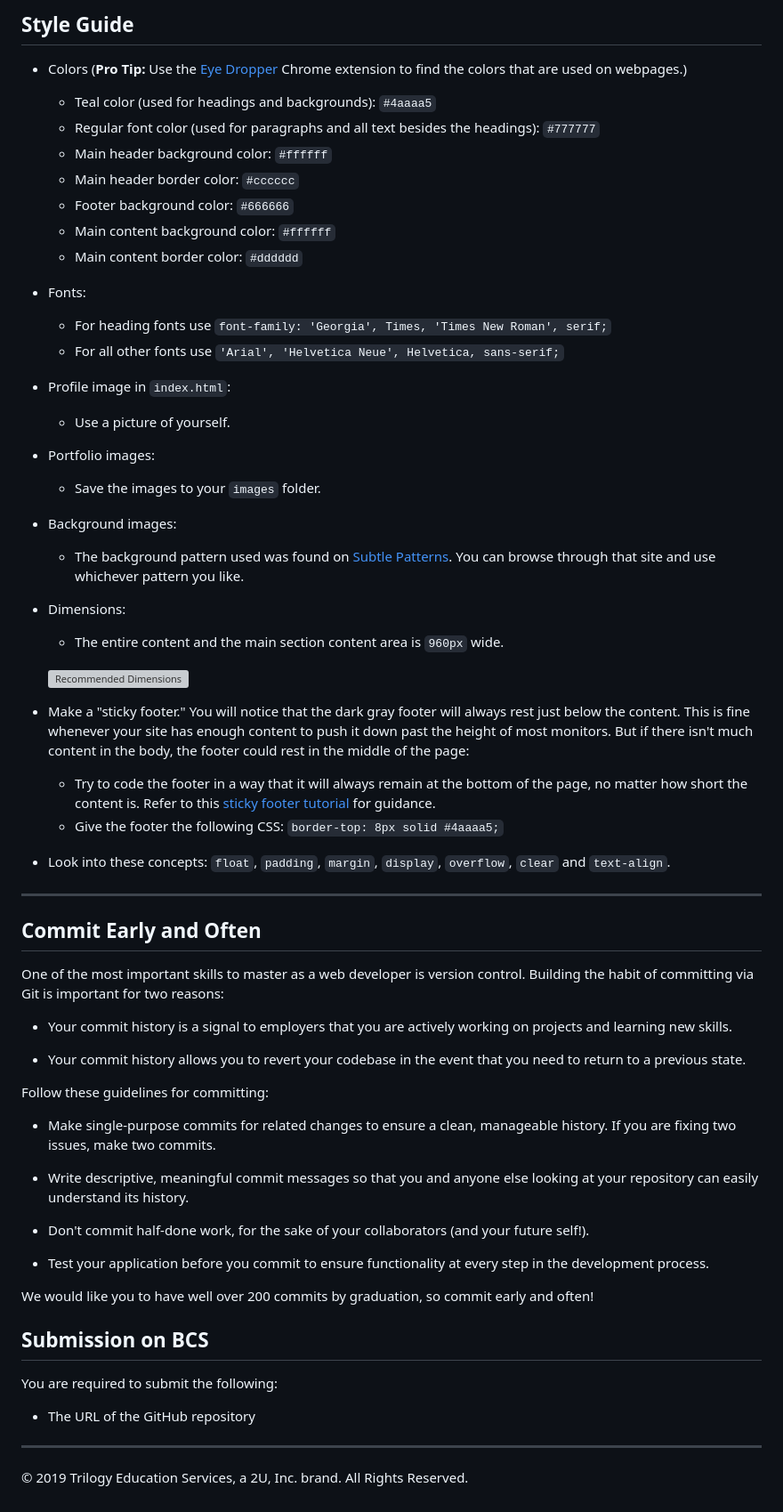
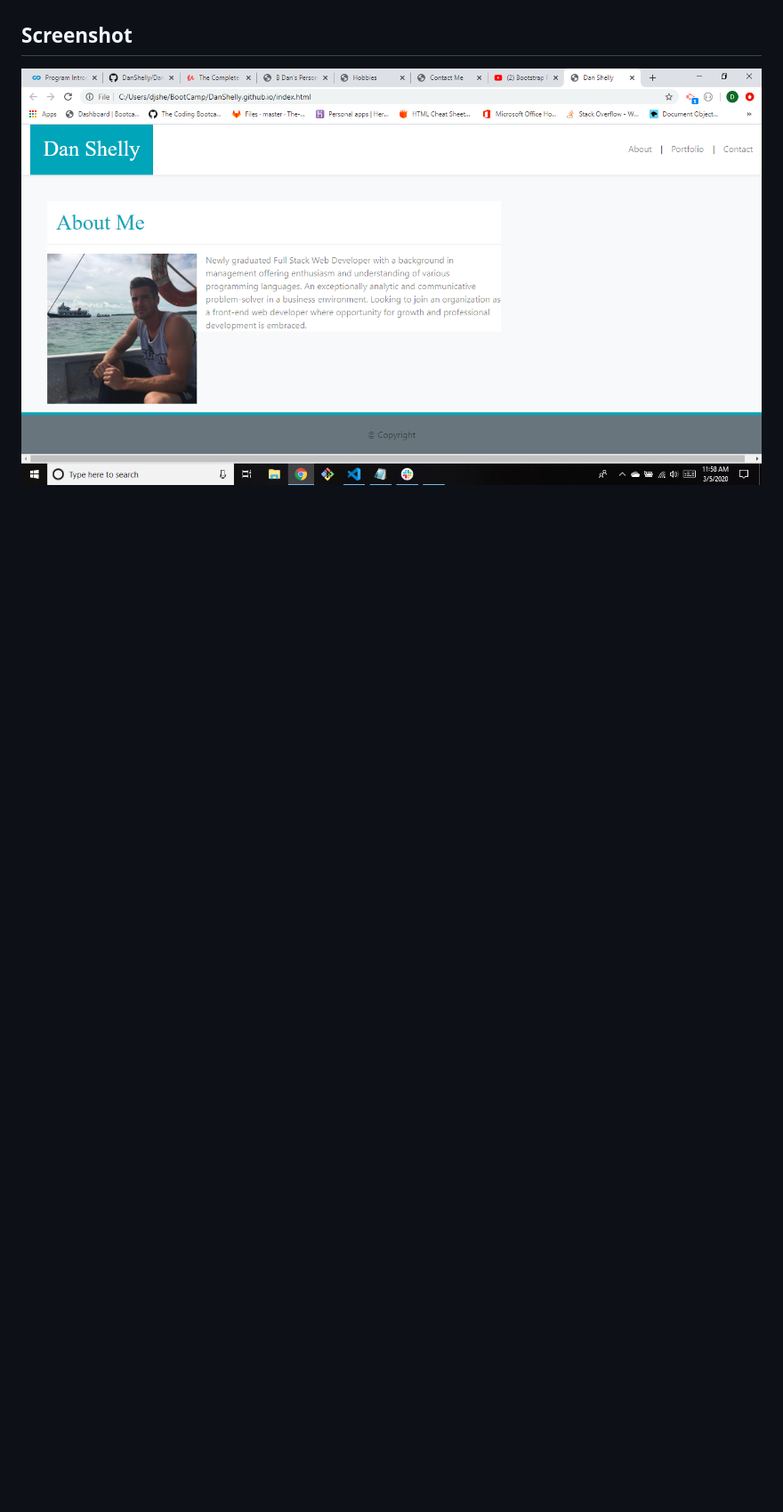
Before and after one commit to DanShelly/DanShelly.github.io, a Markdown page: README.md, the part around one of its changes. Shown at 89% size. Rendered like a GitHub page; pictures changed too: assets/images/screenshot.png (added); blank space fills up the shorter version; grey boxes are pictures that could not be loaded.

```diff
--- a/README.md
+++ b/README.md
@@ -72,67 +10,2 @@ THEN they are able to learn about the developer, find contact information, and f
-## Style Guide
-
-* Colors (**Pro Tip:** Use the [Eye Dropper](https://chrome.google.com/webstore/detail/eye-dropper/hmdcmlfkchdmnmnmheododdhjedfccka) Chrome extension to find the colors that are used on webpages.)
-   * Teal color (used for headings and backgrounds): `#4aaaa5`
-   * Regular font color (used for paragraphs and all text besides the headings): `#777777`
-   * Main header background color: `#ffffff`
-   * Main header border color: `#cccccc`
-   * Footer background color: `#666666`
-   * Main content background color: `#ffffff`
-   * Main content border color: `#dddddd`
-
-* Fonts:
-   * For heading fonts use `font-family: 'Georgia', Times, 'Times New Roman', serif;`
-   * For all other fonts use `'Arial', 'Helvetica Neue', Helvetica, sans-serif;`
-
-* Profile image in `index.html`:
-   * Use a picture of yourself.
-
-* Portfolio images:
-   * Save the images to your `images` folder.
-
-* Background images:
-   * The background pattern used was found on [Subtle Patterns](https://subtlepatterns.com/). You can browse through that site and use whichever pattern you like.
-
-* Dimensions:
-   * The entire content and the main section content area is `960px` wide.
-
-   ![Recommended Dimensions](./Assets/Images/Recommended-Dimensions.png)
-
-* Make a "sticky footer." You will notice that the dark gray footer will always rest just below the content. This is fine whenever your site has enough content to push it down past the height of most monitors. But if there isn't much content in the body, the footer could rest in the middle of the page:
-   * Try to code the footer in a way that it will always remain at the bottom of the page, no matter how short the content is. Refer to this [sticky footer tutorial](https://css-tricks.com/couple-takes-sticky-footer/) for guidance.
-   * Give the footer the following CSS: `border-top: 8px solid #4aaaa5;`
-
-* Look into these concepts: `float`, `padding`, `margin`, `display`, `overflow`, `clear` and `text-align`.
-
-
-- - -
-
-## Commit Early and Often
-
-One of the most important skills to master as a web developer is version control. Building the habit of committing via Git is important for two reasons:
-
-* Your commit history is a signal to employers that you are actively working on projects and learning new skills.
-
-* Your commit history allows you to revert your codebase in the event that you need to return to a previous state.
-
-Follow these guidelines for committing:
-
-* Make single-purpose commits for related changes to ensure a clean, manageable history. If you are fixing two issues, make two commits.
-
-* Write descriptive, meaningful commit messages so that you and anyone else looking at your repository can easily understand its history.
-
-* Don't commit half-done work, for the sake of your collaborators (and your future self!).
-
-* Test your application before you commit to ensure functionality at every step in the development process.
-
-We would like you to have well over 200 commits by graduation, so commit early and often!
-
-
-## Submission on BCS
-
-You are required to submit the following:
-
-* The URL of the GitHub repository
-
-- - -
-© 2019 Trilogy Education Services, a 2U, Inc. brand. All Rights Reserved.
+## Screenshot
+![image](./assets/images/screenshot.png)
```
Also changed, not shown: other parts of README.md (+6 -68 lines), 3 other files.
